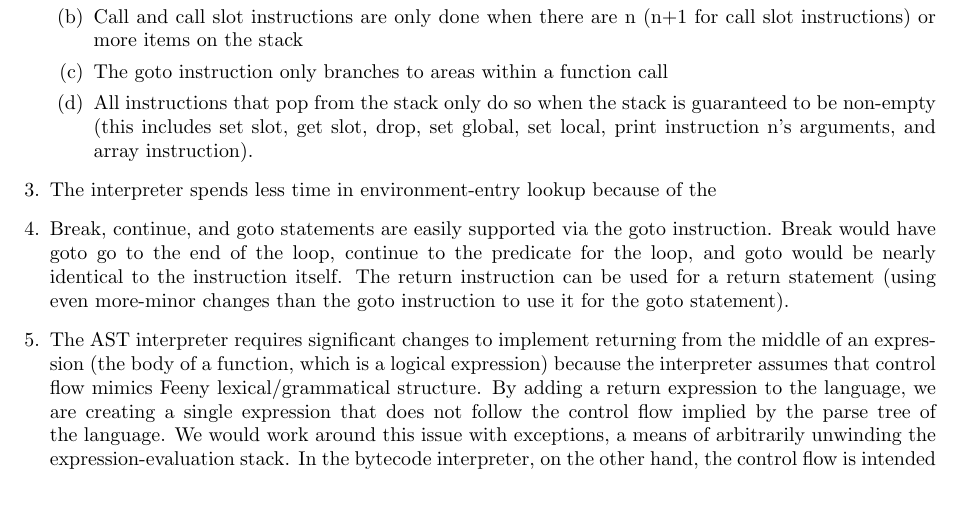
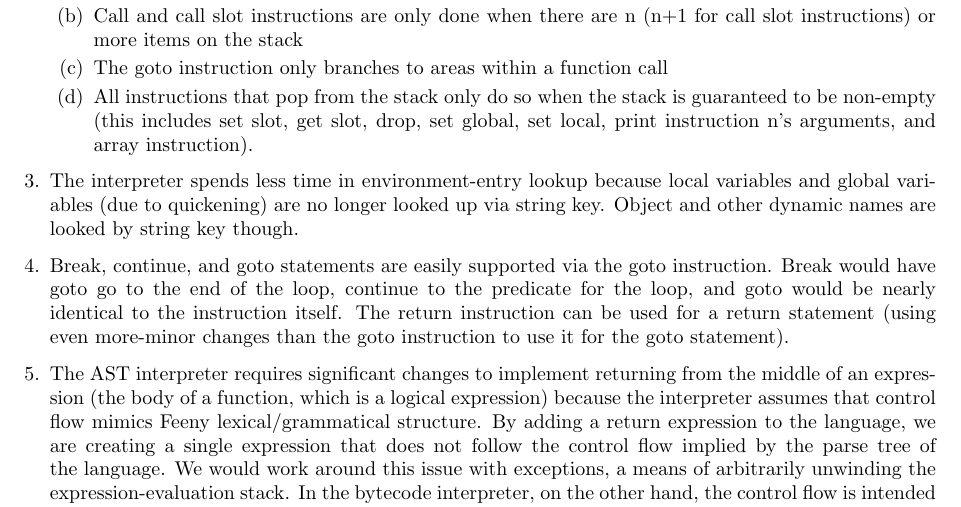
Before and after one commit to JacksonGL/JIT-Feeny, a LaTeX problem sheet (ByteCodeEx/reports/assignment_3/report_LGBM.tex): part of the page, cut so that both start at the same text. Compiled offline with pdfLaTeX.

Commit message:
Slightly better answer for 3, but it is still unsatisfactory

```diff
--- a/ByteCodeEx/reports/assignment_3/report_LGBM.tex
+++ b/ByteCodeEx/reports/assignment_3/report_LGBM.tex
@@ -48,7 +48,7 @@ morehanoi\_BM & 2.255      & 0.243                 & 1681         & 852
 			\item All instructions that pop from the stack only do so when the stack is guaranteed to be non-empty (this includes set slot, get slot, drop, set global, set local, print instruction n's arguments, and array instruction).
 		\end{enumerate}
 
-	\item The interpreter spends less time in environment-entry lookup because of the
+	\item The interpreter spends less time in environment-entry lookup because local variables and global variables (due to quickening) are no longer looked up via string key.  Object and other dynamic names are looked by string key though.
 	\item Break, continue, and goto statements are easily supported via the goto instruction.  Break would have goto go to the end of the loop, continue to the predicate for the loop, and goto would be nearly identical to the instruction itself.  The return instruction can be used for a return statement (using even more-minor changes than the goto instruction to use it for the goto statement).
 	\item The AST interpreter requires significant changes to implement returning from the middle of an expression (the body of a function, which is a logical expression) because the interpreter assumes that control flow mimics Feeny lexical/grammatical structure.  By adding a return expression to the language, we are creating a single expression that does not follow the control flow implied by the parse tree of the language.  We would work around this issue with exceptions, a means of arbitrarily unwinding the expression-evaluation stack.  In the bytecode interpreter, on the other hand, the control flow is intended to be direct from one instruction to another (either by increment of the virtual PC or by setting it) as opposed to nested evaluation of an expression.  Because a return instruction is direct in the sense that you are only jumping back to one location, it is simple to implement.
 
```
